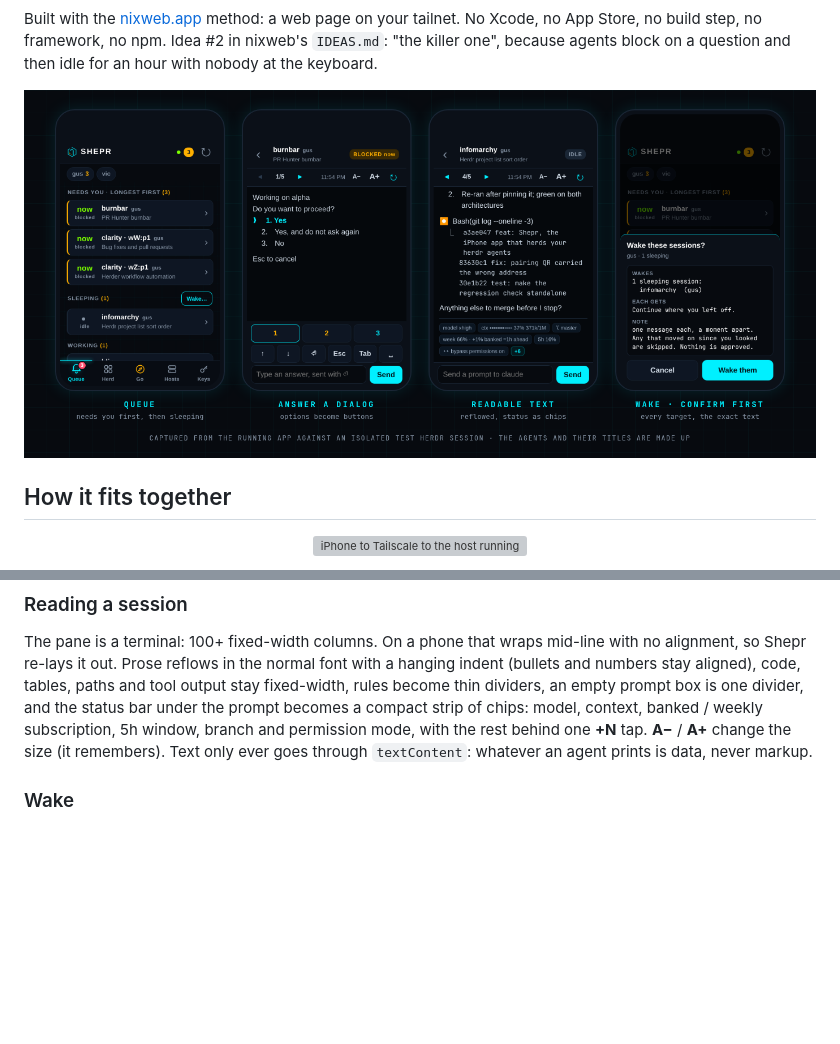
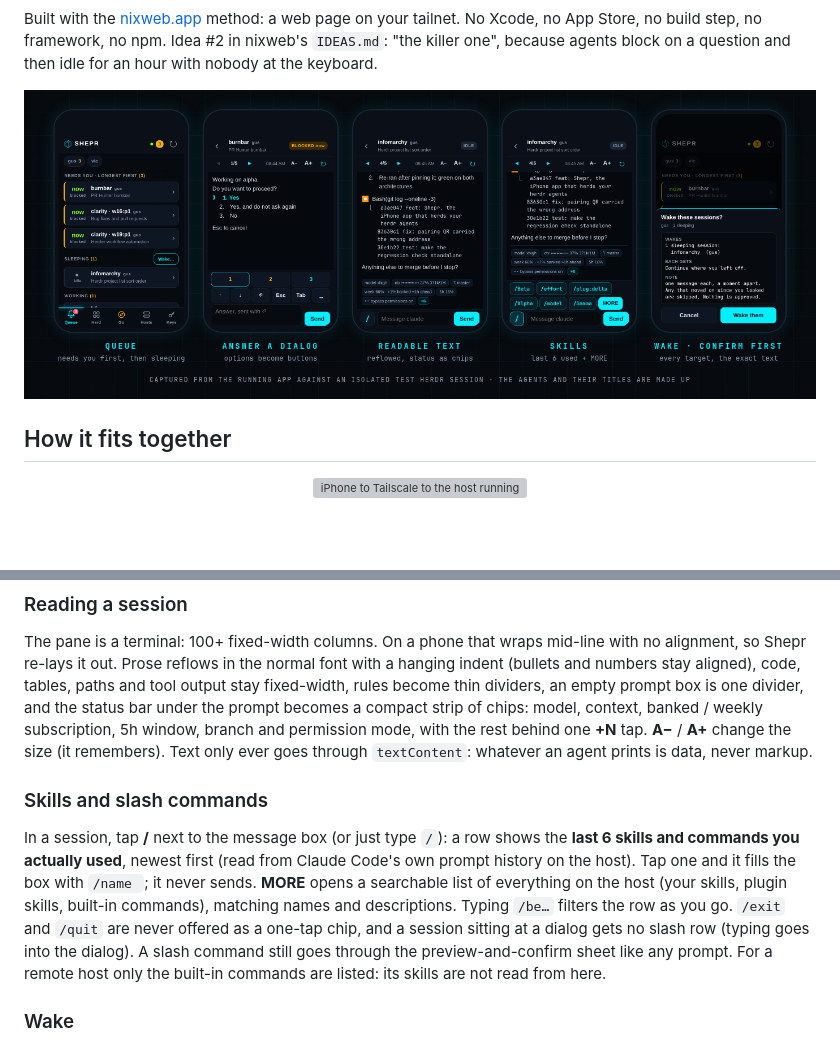
Before and after one commit to jordanpartridge/shepr, a Markdown page: README.md, 2 parts joined by grey strips. Rendered like a GitHub page; pictures changed too: docs/img/screens.png; blank space fills up the shorter version; grey boxes are pictures that could not be loaded.

```diff
--- a/README.md
+++ b/README.md
@@ -59,6 +59,16 @@ tables, paths and tool output stay fixed-width, rules become thin dividers, an e
 compact strip of chips: model, context, banked / weekly subscription, 5h window, branch and permission mode, with
 the rest behind one **+N** tap. **A−** / **A+** change the size (it remembers). Text only ever goes through `textContent`: whatever an
 agent prints is data, never markup.
+
+### Skills and slash commands
+
+In a session, tap **/** next to the message box (or just type `/`): a row shows the **last 6 skills and commands you
+actually used**, newest first (read from Claude Code's own prompt history on the host). Tap one and it fills the box
+with `/name `; it never sends. **MORE** opens a searchable list of everything on the host (your skills, plugin skills,
+built-in commands), matching names and descriptions. Typing `/be…` filters the row as you go. `/exit` and `/quit` are
+never offered as a one-tap chip, and a session sitting at a dialog gets no slash row (typing goes into the dialog).
+A slash command still goes through the preview-and-confirm sheet like any prompt. For a remote host only the built-in
+commands are listed: its skills are not read from here.
 
 ### Wake
 
```
Also changed, not shown: docs/PRD-slash-picker.md (+1 -1 lines), docs/img/shots/queue.png, docs/img/shots/session-dialog.png, docs/img/shots/session-text.png, docs/img/shots/slash.png (added), docs/img/shots/wake-confirm.png, 12 other files.
